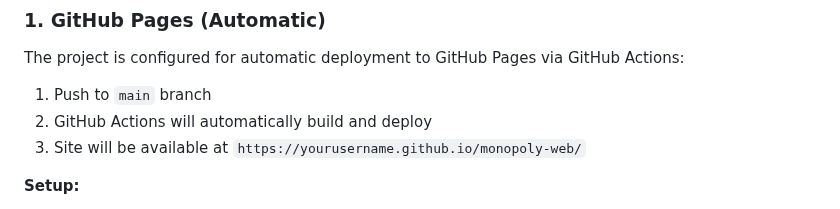
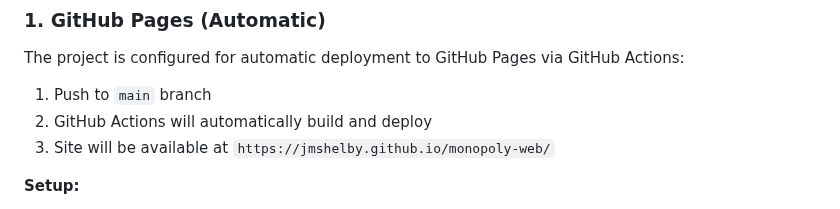
Before and after one commit to jmshelby/monopoly-web, a Markdown page: README.md, the part around the change. Drawn GitHub-style.

Commit message:
Update GitHub Pages URL in README
🤖 Generated with [Claude Code](https://claude.ai/code)

Co-Authored-By: Claude <noreply@anthropic.com>

```diff
--- a/README.md
+++ b/README.md
@@ -49,7 +49,7 @@ The project is configured for automatic deployment to GitHub Pages via GitHub Ac
 
 1. Push to `main` branch
 2. GitHub Actions will automatically build and deploy
-3. Site will be available at `https://yourusername.github.io/monopoly-web/`
+3. Site will be available at `https://jmshelby.github.io/monopoly-web/`
 
 **Setup:**
 1. Enable GitHub Pages in repository settings
```
